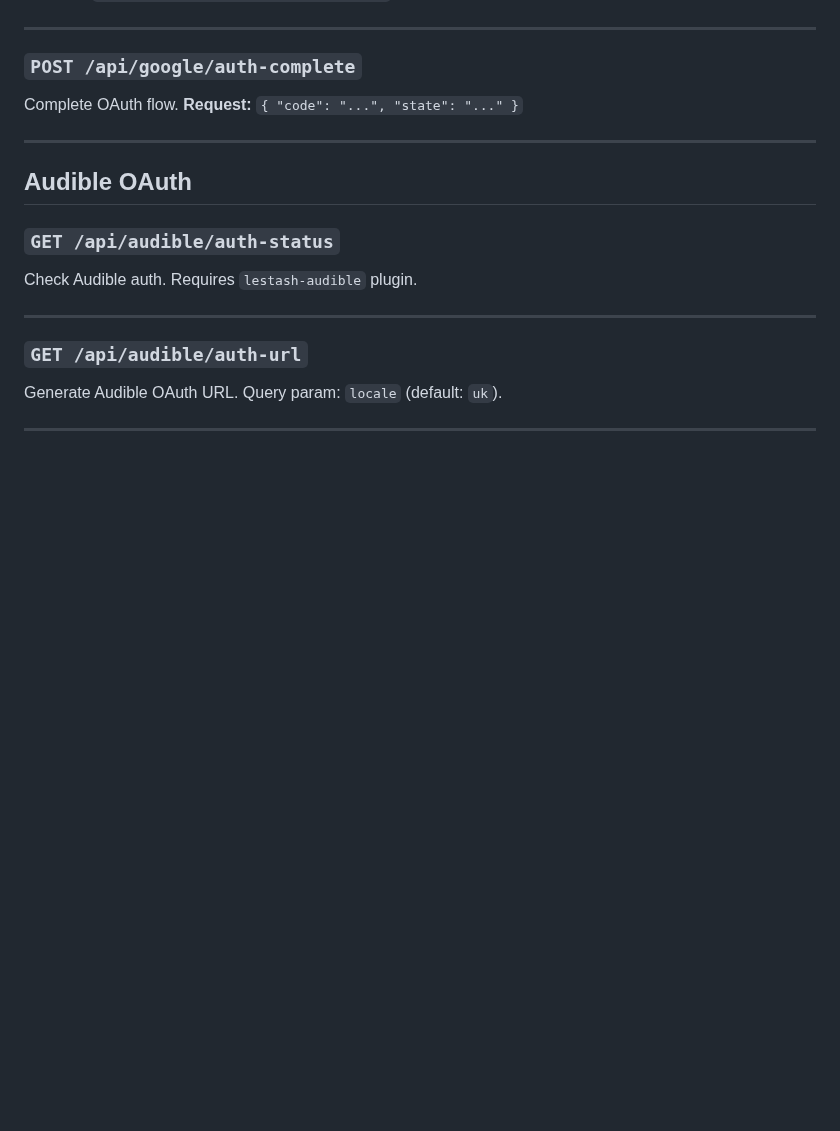
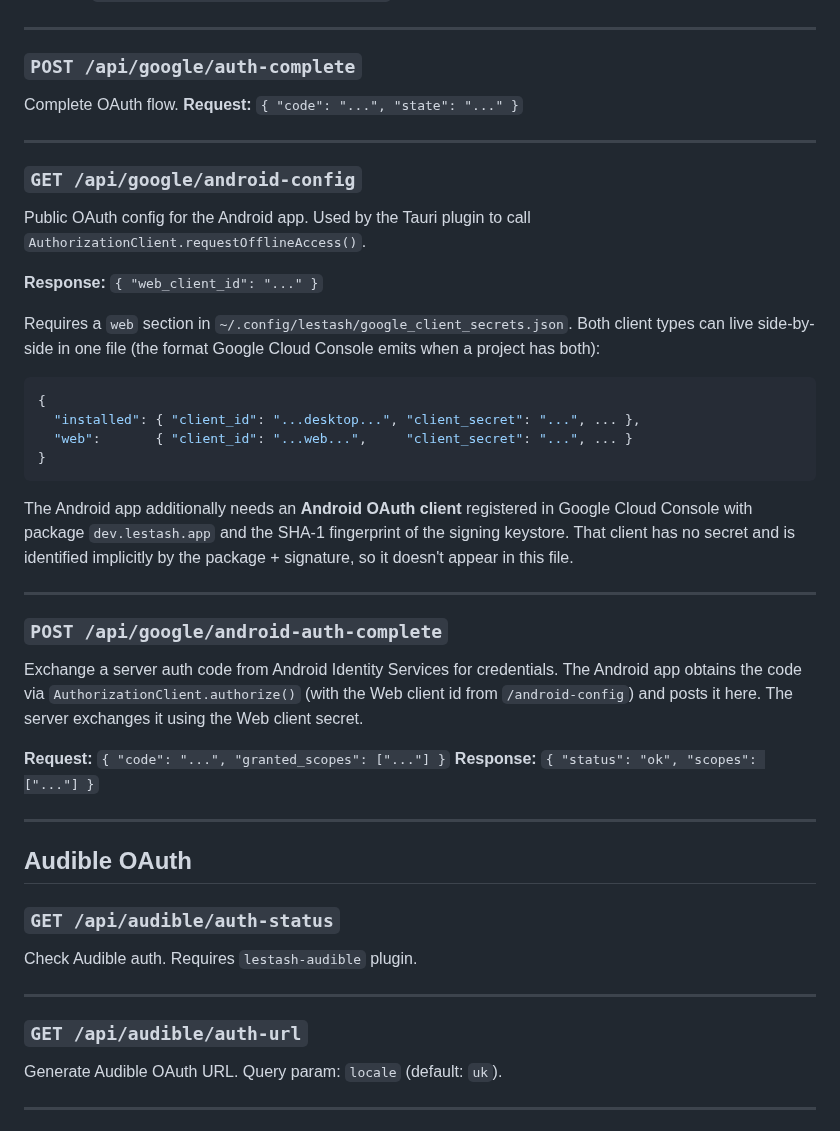
Before and after one commit to thompsonson/lestash, a Markdown page: docs/api.md, the part around the change. GitHub-like rendering; blank space fills up the shorter version.

Commit message:
docs(api): document Android Google auth endpoints
Adds reference entries for /api/google/android-config and
/api/google/android-auth-complete, plus the expected
google_client_secrets.json shape with both `installed` and `web`
sections side-by-side and a note on the Android OAuth client
(package + SHA-1, no secret).

Refs #140

````diff
--- a/docs/api.md
+++ b/docs/api.md
@@ -428,6 +428,44 @@ Complete OAuth flow. **Request:** `{ "code": "...", "state": "..." }`
 
 ---
 
+### `GET /api/google/android-config`
+
+Public OAuth config for the Android app. Used by the Tauri plugin to call
+`AuthorizationClient.requestOfflineAccess()`.
+
+**Response:** `{ "web_client_id": "..." }`
+
+Requires a `web` section in `~/.config/lestash/google_client_secrets.json`.
+Both client types can live side-by-side in one file (the format Google
+Cloud Console emits when a project has both):
+
+```json
+{
+  "installed": { "client_id": "...desktop...", "client_secret": "...", ... },
+  "web":       { "client_id": "...web...",     "client_secret": "...", ... }
+}
+```
+
+The Android app additionally needs an **Android OAuth client** registered
+in Google Cloud Console with package `dev.lestash.app` and the SHA-1
+fingerprint of the signing keystore. That client has no secret and is
+identified implicitly by the package + signature, so it doesn't appear in
+this file.
+
+---
+
+### `POST /api/google/android-auth-complete`
+
+Exchange a server auth code from Android Identity Services for credentials.
+The Android app obtains the code via `AuthorizationClient.authorize()` (with
+the Web client id from `/android-config`) and posts it here. The server
+exchanges it using the Web client secret.
+
+**Request:** `{ "code": "...", "granted_scopes": ["..."] }`
+**Response:** `{ "status": "ok", "scopes": ["..."] }`
+
+---
+
 ## Audible OAuth
 
 ### `GET /api/audible/auth-status`
````
